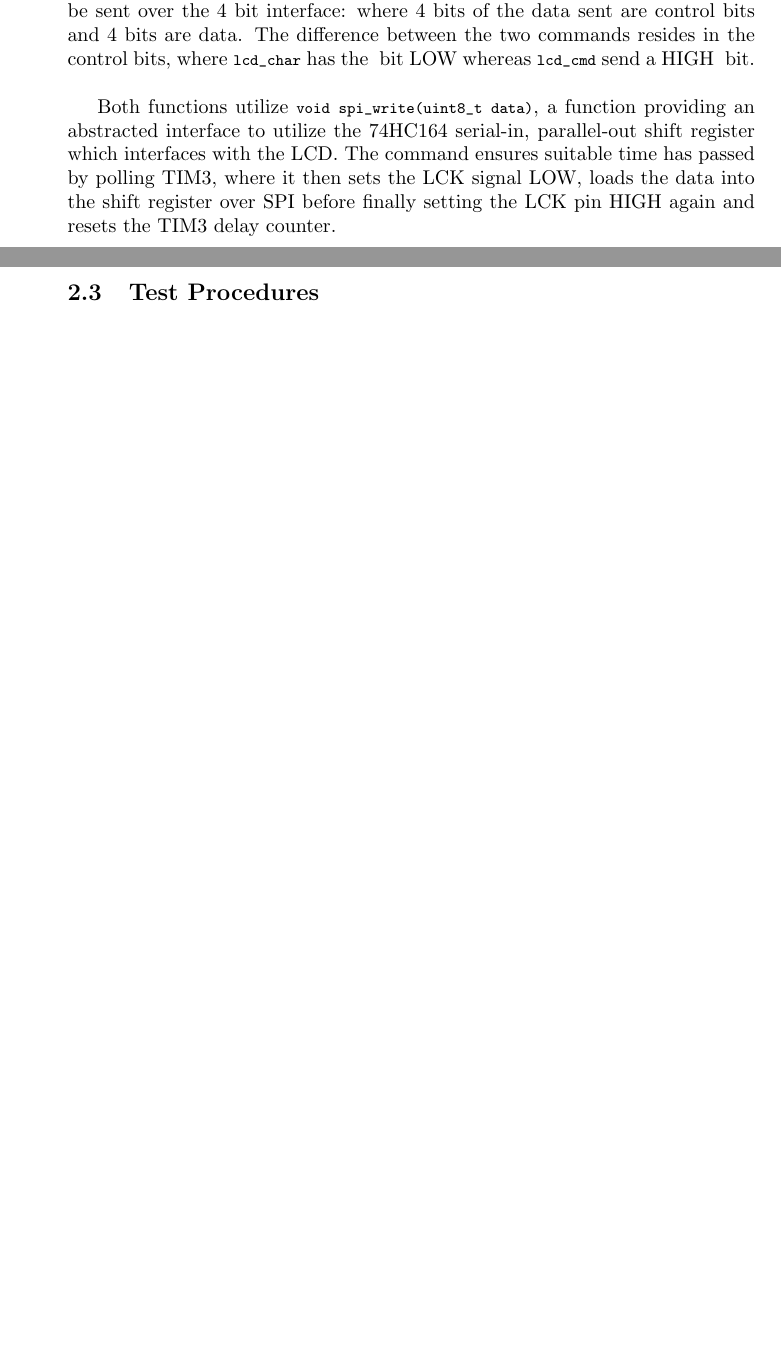
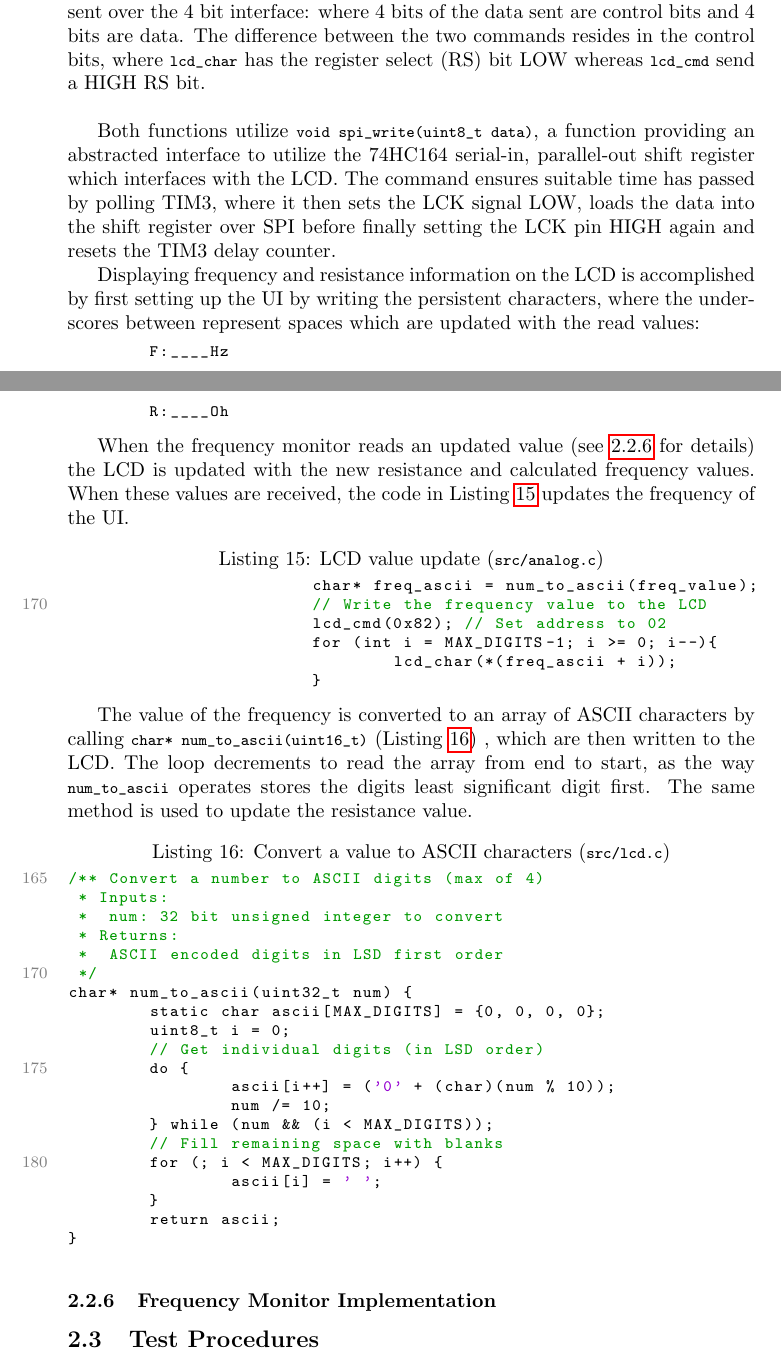
Before and after one commit to mtayler/ceng355-lab-report, a LaTeX document (main.tex, which reads sections/design.tex): two parts of pages 13 and 14 of 25, joined at a grey line, cut so that both start at the same text, the shorter picture padded with empty space. The pictures show the PDF file main.pdf that the author committed with the source.

Commit message:
Added more info to LCD implementation

```diff
--- a/sections/design.tex
+++ b/sections/design.tex
@@ -220,4 +220,32 @@ serial-in, parallel-out shift register which interfaces with the
 into the shift register over \gls{spi} before finally setting the
 \gls{lck} pin HIGH again and resets the \gls{tim3} delay counter.
 
+Displaying frequency and resistance information on the \gls{lcd} is
+accomplished by first setting up the \gls{ui} by writing the persistent
+characters, where the underscores between represent spaces which are
+updated with the read values:
+
+\begin{lstlisting}
+	F:____Hz
+	R:____Oh
+\end{lstlisting}
+
+When the frequency monitor reads an updated value (see~\ref{sec:fm-imp}
+for details) the LCD is updated with the new resistance and calculated
+frequency values. When these values are received, the code in
+Listing~\ref{code:lcd-value-update} updates the frequency of the \gls{ui}.
+
+\lst{LCD value update}{code:lcd-value-update}{169}{174}{src/analog.c}
+
+The value of the frequency is converted to an array of ASCII characters
+by calling \lstinline{char* num_to_ascii(uint16_t)}
+(Listing~\ref{code:num-to-ascii}) , which are then written to the LCD.
+The loop decrements to read the array from end to start, as the way
+\lstinline{num_to_ascii} operates stores the digits least significant
+digit first. The same method is used to update the resistance value.
+
+\lst{Convert a value to ASCII characters}{code:num-to-ascii}{165}{184}{src/lcd.c}
+
+\subsubsection{Frequency Monitor Implementation} \label{sec:fm-imp}
+
 \subsection{Test Procedures}
```
Also changed, not shown: main.tex (+2 -1 lines), main.pdf, sections/design.tex (2 more changed lines).
